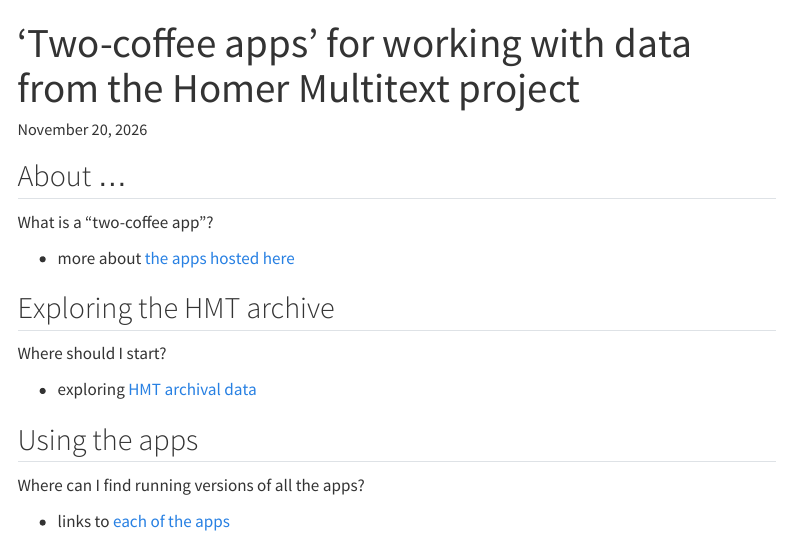
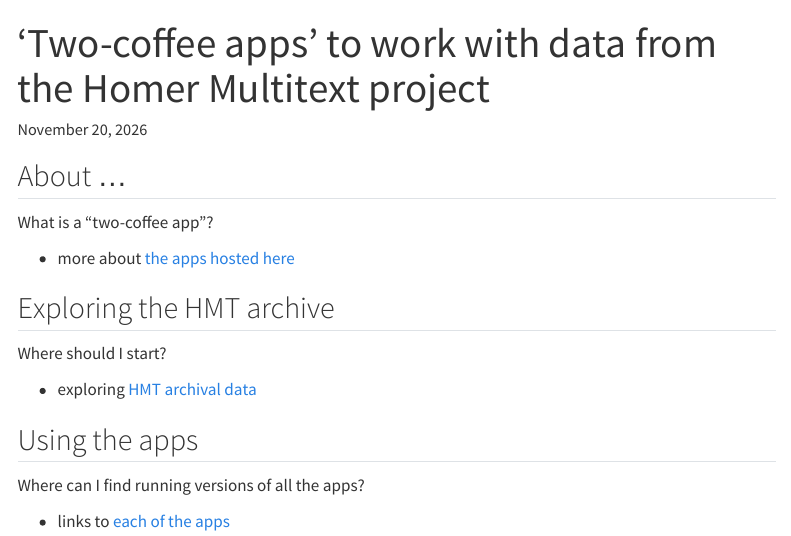
Before and after one commit to neelsmith/hmt-apps, a Quarto document (quarto/index.qmd): the page in a window 1100 px wide, from its top. Rendered offline with R 4.5, knitr and Pandoc in place of Quarto, with nearby package versions; menus at the side of the page are left out.

Commit message:
coph edit

```diff
--- a/quarto/index.qmd
+++ b/quarto/index.qmd
@@ -1,5 +1,5 @@
 ---
-title: "'Two-coffee apps' for working with data from the Homer Multitext project"
+title: "'Two-coffee apps' to work with data from the Homer Multitext project"
 ---
 
 ## About ...
```
